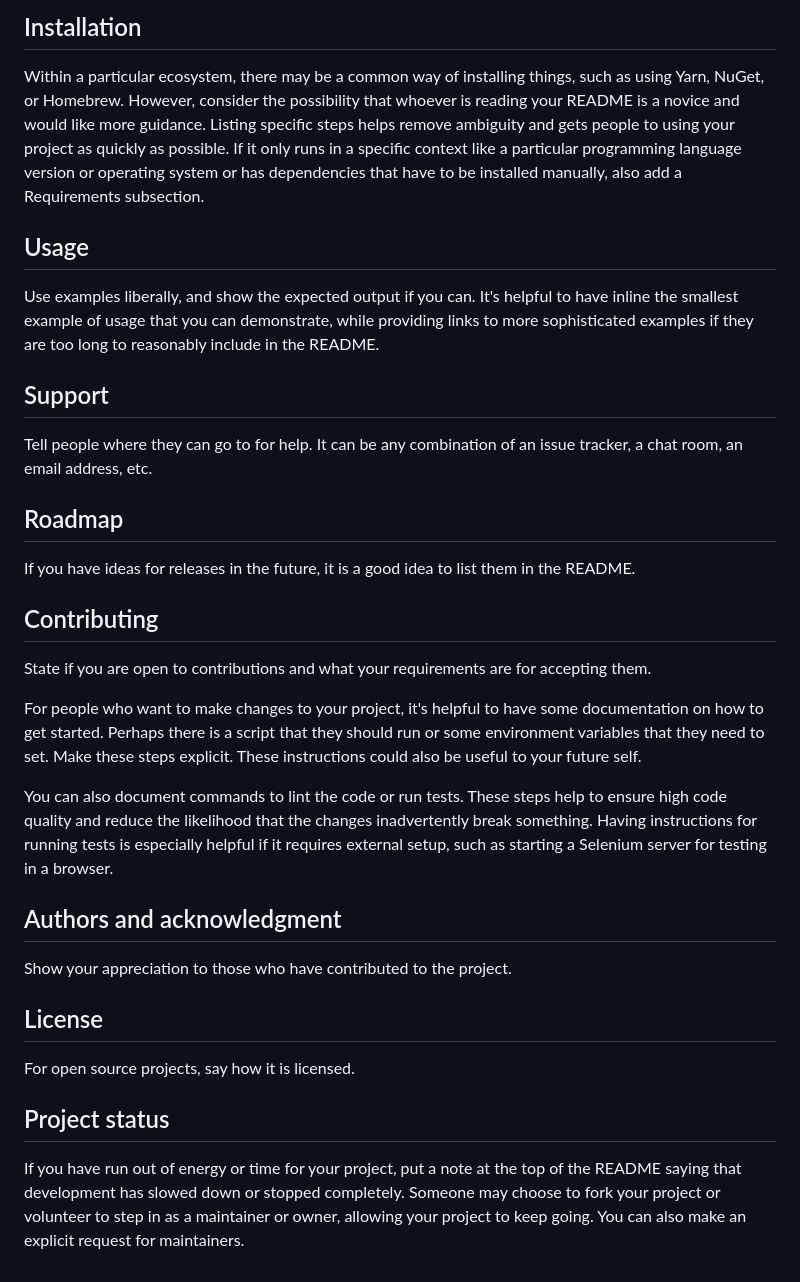
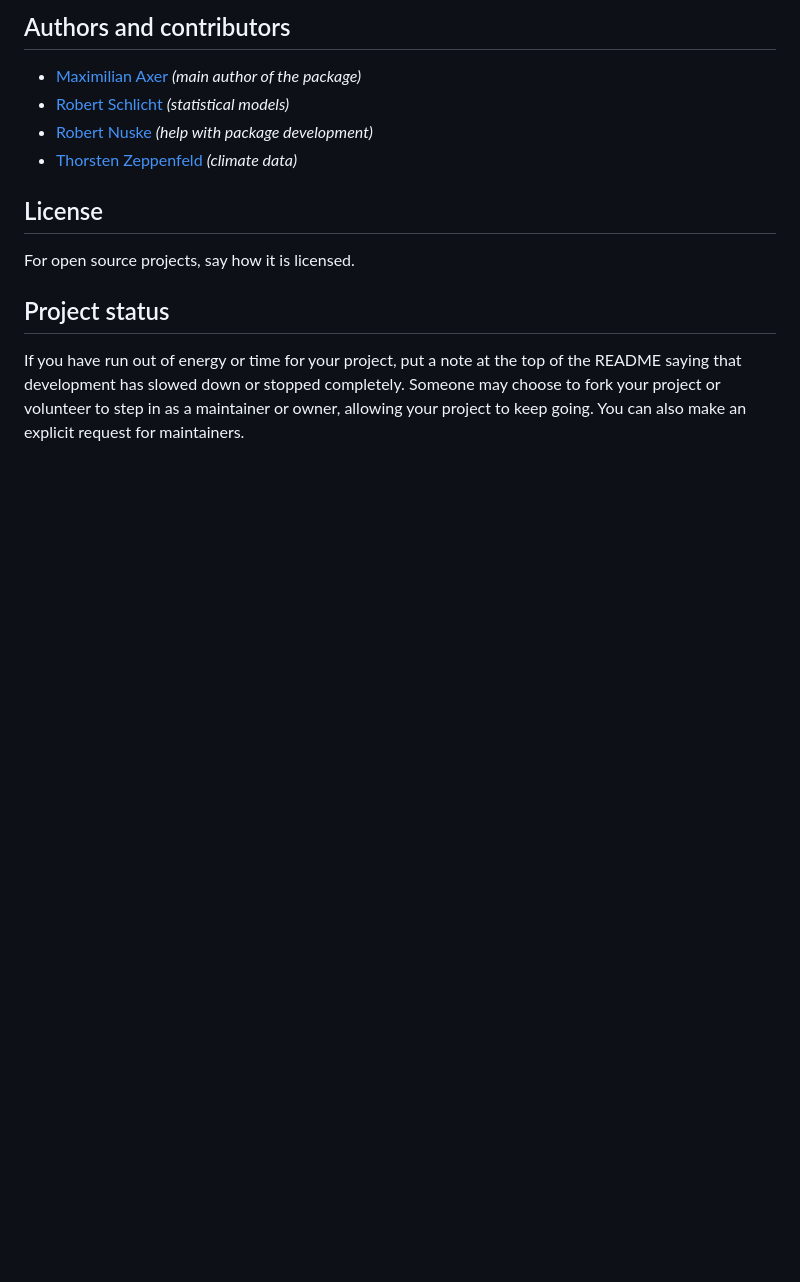
Before and after one commit to MaximilianAxer/quaxnat, a Markdown page: README.md, the part around one of its changes. GitHub-like rendering; blank space fills up the shorter version.

Commit message:
Readme initial push

```diff
--- a/README.md
+++ b/README.md
@@ -66,24 +78,8 @@ Depending on what you are making, it can be a good idea to include screenshots o
-## Installation
-Within a particular ecosystem, there may be a common way of installing things, such as using Yarn, NuGet, or Homebrew. However, consider the possibility that whoever is reading your README is a novice and would like more guidance. Listing specific steps helps remove ambiguity and gets people to using your project as quickly as possible. If it only runs in a specific context like a particular programming language version or operating system or has dependencies that have to be installed manually, also add a Requirements subsection.
-
-## Usage
-Use examples liberally, and show the expected output if you can. It's helpful to have inline the smallest example of usage that you can demonstrate, while providing links to more sophisticated examples if they are too long to reasonably include in the README.
-
-## Support
-Tell people where they can go to for help. It can be any combination of an issue tracker, a chat room, an email address, etc.
-
-## Roadmap
-If you have ideas for releases in the future, it is a good idea to list them in the README.
-
-## Contributing
-State if you are open to contributions and what your requirements are for accepting them.
-
-For people who want to make changes to your project, it's helpful to have some documentation on how to get started. Perhaps there is a script that they should run or some environment variables that they need to set. Make these steps explicit. These instructions could also be useful to your future self.
-
-You can also document commands to lint the code or run tests. These steps help to ensure high code quality and reduce the likelihood that the changes inadvertently break something. Having instructions for running tests is especially helpful if it requires external setup, such as starting a Selenium server for testing in a browser.
-
-## Authors and acknowledgment
-Show your appreciation to those who have contributed to the project.
+## Authors and contributors
+* [Maximilian Axer](mailto:maximilian.axer@nw.fva.de) _(main author of the package)_
+* [Robert Schlicht](mailto:robert.schlicht@tu-dresden.de) _(statistical models)_
+* [Robert Nuske](mailto:robert.nuske@nw.fva.de) _(help with package development)_
+* [Thorsten Zeppenfeld](mailto:thorsten.zeppenfeld@nw-fva.de) _(climate data)_
 
 ## License
 For open source projects, say how it is licensed.
```
Also changed, not shown: other parts of README.md (+74 -62 lines).
